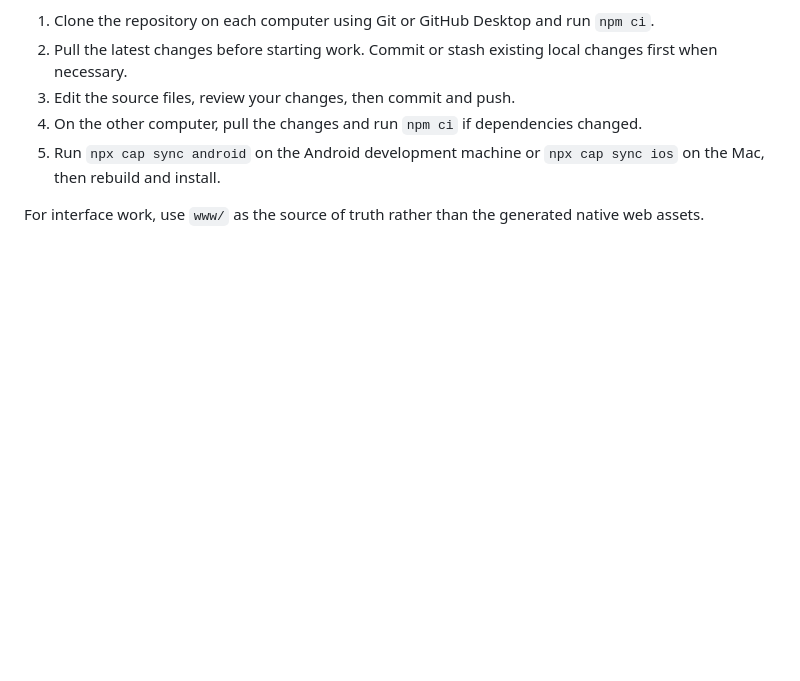
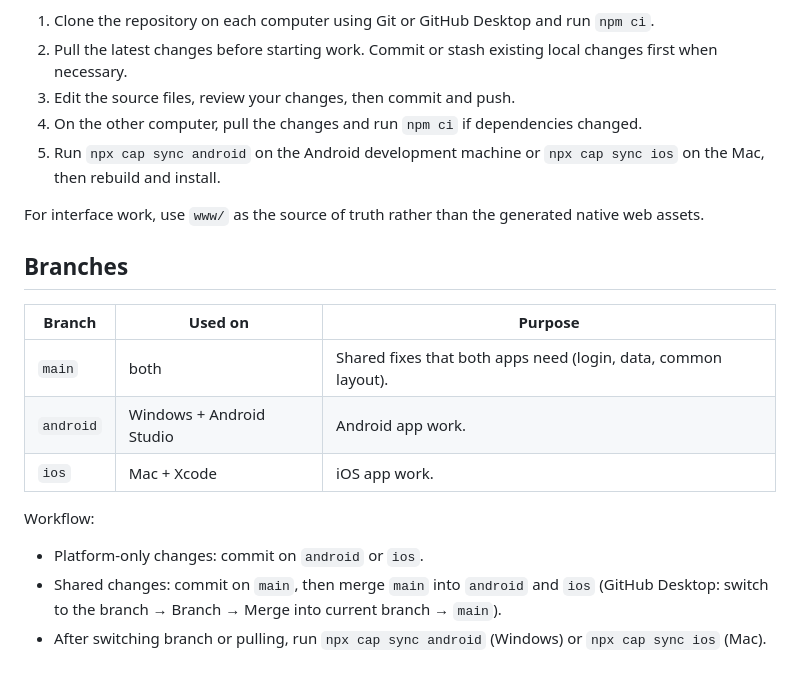
Before and after one commit to zed1902209846-dotcom/FoodieNoms, a Markdown page: README.md, the part around the change. Rendered like a GitHub page; blank space fills up the shorter version.

Commit message:
Document android/ios branch workflow
Co-Authored-By: Claude Opus 5.5 (1M context) <noreply@anthropic.com>

```diff
--- a/README.md
+++ b/README.md
@@ -140,3 +140,17 @@ Repository: [zed1902209846-dotcom/FoodieNoms](https://github.com/zed1902209846-d
 5. Run `npx cap sync android` on the Android development machine or `npx cap sync ios` on the Mac, then rebuild and install.
 
 For interface work, use `www/` as the source of truth rather than the generated native web assets.
+
+## Branches
+
+| Branch | Used on | Purpose |
+| --- | --- | --- |
+| `main` | both | Shared fixes that both apps need (login, data, common layout). |
+| `android` | Windows + Android Studio | Android app work. |
+| `ios` | Mac + Xcode | iOS app work. |
+
+Workflow:
+
+- Platform-only changes: commit on `android` or `ios`.
+- Shared changes: commit on `main`, then merge `main` into `android` and `ios` (GitHub Desktop: switch to the branch → Branch → Merge into current branch → `main`).
+- After switching branch or pulling, run `npx cap sync android` (Windows) or `npx cap sync ios` (Mac).
```
